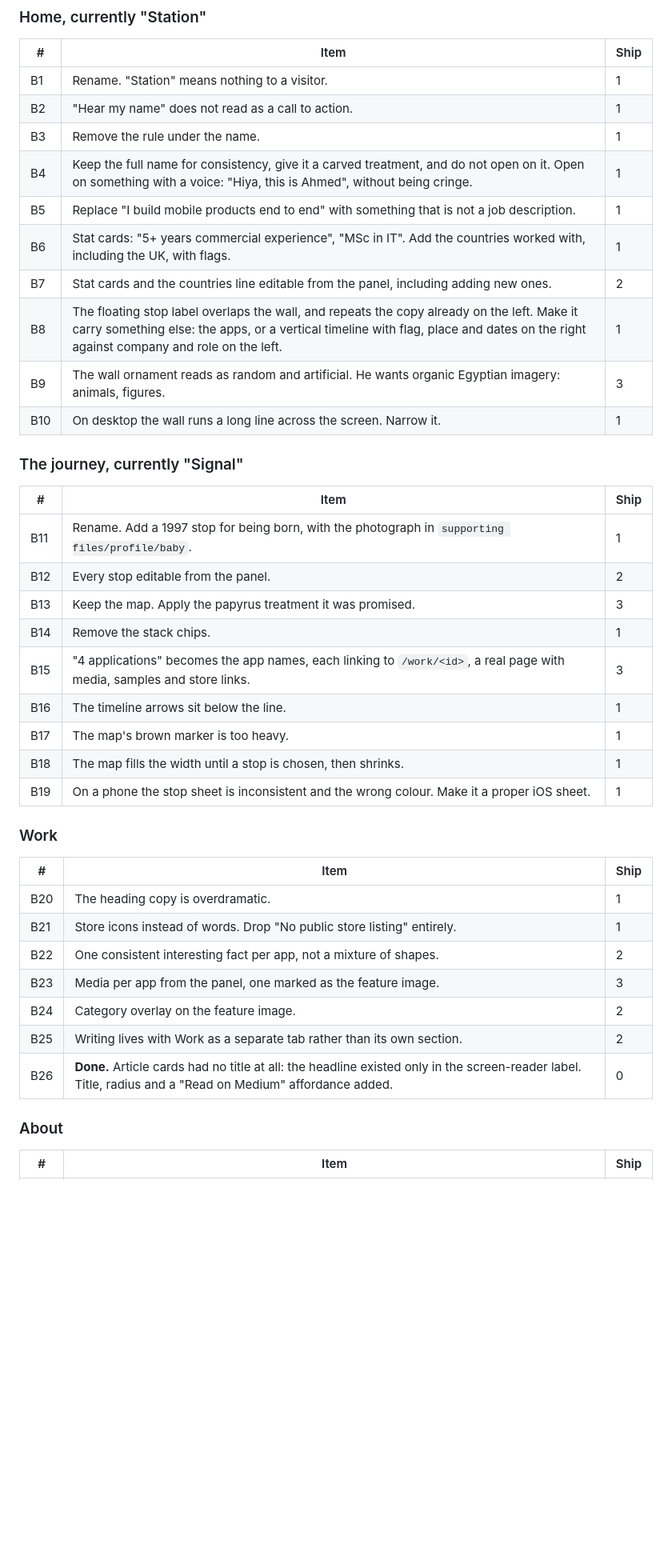
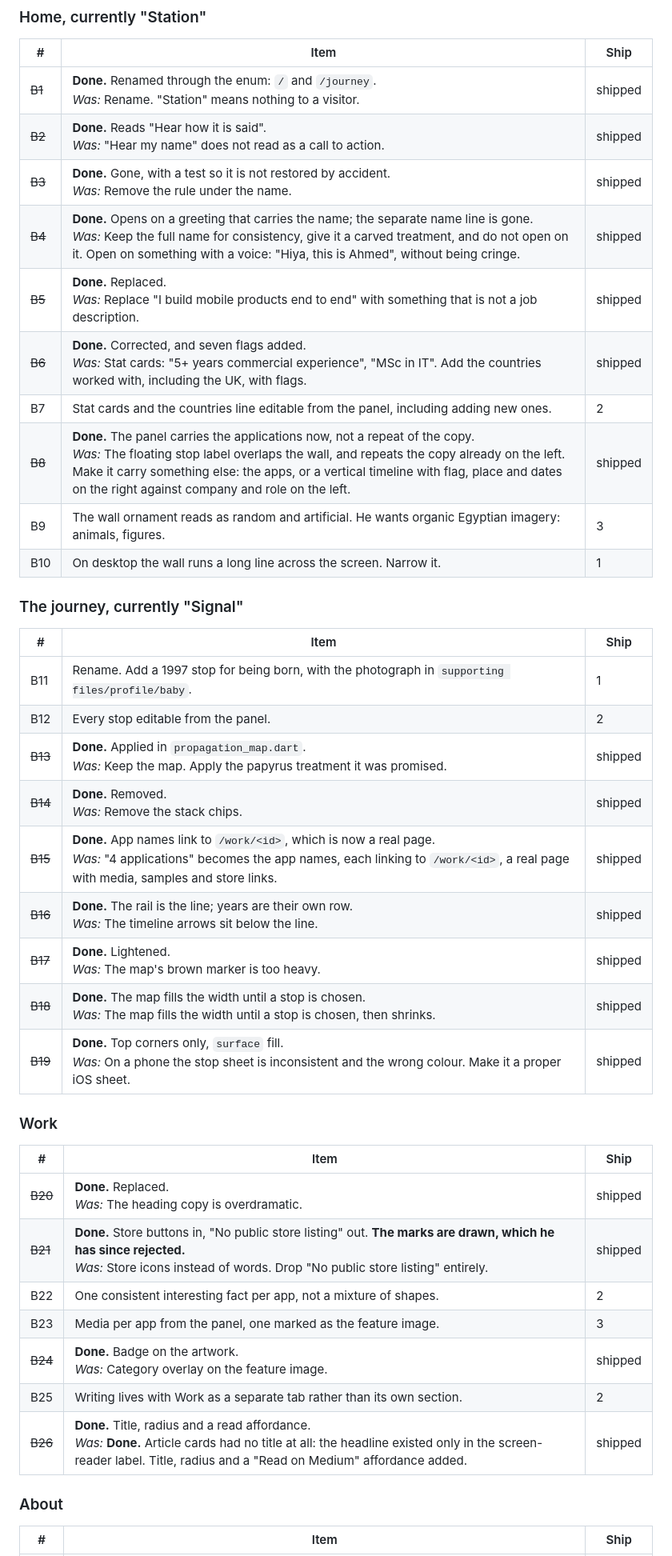
Before and after one commit to Asherbinyy/asherbinyy.github.io, a Markdown page: docs/16-REDESIGN-BACKLOG.md, the part around one of its changes. Shown at 80% size. Rendered like a GitHub page; blank space fills up the shorter version.

```diff
--- a/docs/16-REDESIGN-BACKLOG.md
+++ b/docs/16-REDESIGN-BACKLOG.md
@@ -58,14 +64,14 @@ title** at all, which is why they looked empty. Fixed.
 
 | # | Item | Ship |
 |---|---|---|
-| B1 | Rename. "Station" means nothing to a visitor. | 1 |
-| B2 | "Hear my name" does not read as a call to action. | 1 |
-| B3 | Remove the rule under the name. | 1 |
-| B4 | Keep the full name for consistency, give it a carved treatment, and do not open on it. Open on something with a voice: "Hiya, this is Ahmed", without being cringe. | 1 |
-| B5 | Replace "I build mobile products end to end" with something that is not a job description. | 1 |
-| B6 | Stat cards: "5+ years commercial experience", "MSc in IT". Add the countries worked with, including the UK, with flags. | 1 |
+| ~~B1~~ | **Done.** Renamed through the enum: `/` and `/journey`. <br>_Was:_ Rename. "Station" means nothing to a visitor. | shipped |
+| ~~B2~~ | **Done.** Reads "Hear how it is said". <br>_Was:_ "Hear my name" does not read as a call to action. | shipped |
+| ~~B3~~ | **Done.** Gone, with a test so it is not restored by accident. <br>_Was:_ Remove the rule under the name. | shipped |
+| ~~B4~~ | **Done.** Opens on a greeting that carries the name; the separate name line is gone. <br>_Was:_ Keep the full name for consistency, give it a carved treatment, and do not open on it. Open on something with a voice: "Hiya, this is Ahmed", without being cringe. | shipped |
+| ~~B5~~ | **Done.** Replaced. <br>_Was:_ Replace "I build mobile products end to end" with something that is not a job description. | shipped |
+| ~~B6~~ | **Done.** Corrected, and seven flags added. <br>_Was:_ Stat cards: "5+ years commercial experience", "MSc in IT". Add the countries worked with, including the UK, with flags. | shipped |
 | B7 | Stat cards and the countries line editable from the panel, including adding new ones. | 2 |
-| B8 | The floating stop label overlaps the wall, and repeats the copy already on the left. Make it carry something else: the apps, or a vertical timeline with flag, place and dates on the right against company and role on the left. | 1 |
+| ~~B8~~ | **Done.** The panel carries the applications now, not a repeat of the copy. <br>_Was:_ The floating stop label overlaps the wall, and repeats the copy already on the left. Make it carry something else: the apps, or a vertical timeline with flag, place and dates on the right against company and role on the left. | shipped |
 | B9 | The wall ornament reads as random and artificial. He wants organic Egyptian imagery: animals, figures. | 3 |
 | B10 | On desktop the wall runs a long line across the screen. Narrow it. | 1 |
 
@@ -75,25 +81,25 @@ title** at all, which is why they looked empty. Fixed.
 |---|---|---|
 | B11 | Rename. Add a 1997 stop for being born, with the photograph in `supporting files/profile/baby`. | 1 |
 | B12 | Every stop editable from the panel. | 2 |
-| B13 | Keep the map. Apply the papyrus treatment it was promised. | 3 |
-| B14 | Remove the stack chips. | 1 |
-| B15 | "4 applications" becomes the app names, each linking to `/work/<id>`, a real page with media, samples and store links. | 3 |
-| B16 | The timeline arrows sit below the line. | 1 |
-| B17 | The map's brown marker is too heavy. | 1 |
-| B18 | The map fills the width until a stop is chosen, then shrinks. | 1 |
-| B19 | On a phone the stop sheet is inconsistent and the wrong colour. Make it a proper iOS sheet. | 1 |
+| ~~B13~~ | **Done.** Applied in `propagation_map.dart`. <br>_Was:_ Keep the map. Apply the papyrus treatment it was promised. | shipped |
+| ~~B14~~ | **Done.** Removed. <br>_Was:_ Remove the stack chips. | shipped |
+| ~~B15~~ | **Done.** App names link to `/work/<id>`, which is now a real page. <br>_Was:_ "4 applications" becomes the app names, each linking to `/work/<id>`, a real page with media, samples and store links. | shipped |
+| ~~B16~~ | **Done.** The rail is the line; years are their own row. <br>_Was:_ The timeline arrows sit below the line. | shipped |
+| ~~B17~~ | **Done.** Lightened. <br>_Was:_ The map's brown marker is too heavy. | shipped |
+| ~~B18~~ | **Done.** The map fills the width until a stop is chosen. <br>_Was:_ The map fills the width until a stop is chosen, then shrinks. | shipped |
+| ~~B19~~ | **Done.** Top corners only, `surface` fill. <br>_Was:_ On a phone the stop sheet is inconsistent and the wrong colour. Make it a proper iOS sheet. | shipped |
 
 ### Work
 
 | # | Item | Ship |
 |---|---|---|
-| B20 | The heading copy is overdramatic. | 1 |
-| B21 | Store icons instead of words. Drop "No public store listing" entirely. | 1 |
+| ~~B20~~ | **Done.** Replaced. <br>_Was:_ The heading copy is overdramatic. | shipped |
+| ~~B21~~ | **Done.** Store buttons in, "No public store listing" out. **The marks are drawn, which he has since rejected.** <br>_Was:_ Store icons instead of words. Drop "No public store listing" entirely. | shipped |
 | B22 | One consistent interesting fact per app, not a mixture of shapes. | 2 |
 | B23 | Media per app from the panel, one marked as the feature image. | 3 |
-| B24 | Category overlay on the feature image. | 2 |
+| ~~B24~~ | **Done.** Badge on the artwork. <br>_Was:_ Category overlay on the feature image. | shipped |
 | B25 | Writing lives with Work as a separate tab rather than its own section. | 2 |
-| B26 | **Done.** Article cards had no title at all: the headline existed only in the screen-reader label. Title, radius and a "Read on Medium" affordance added. | 0 |
+| ~~B26~~ | **Done.** Title, radius and a read affordance. <br>_Was:_ **Done.** Article cards had no title at all: the headline existed only in the screen-reader label. Title, radius and a "Read on Medium" affordance added. | shipped |
 
 ### About
 
```
Also changed, not shown: other parts of docs/16-REDESIGN-BACKLOG.md (+12 -6 lines), README.md (+32 -0 lines), docs/17-HANDOVER.md (added, +187 -0 lines).
